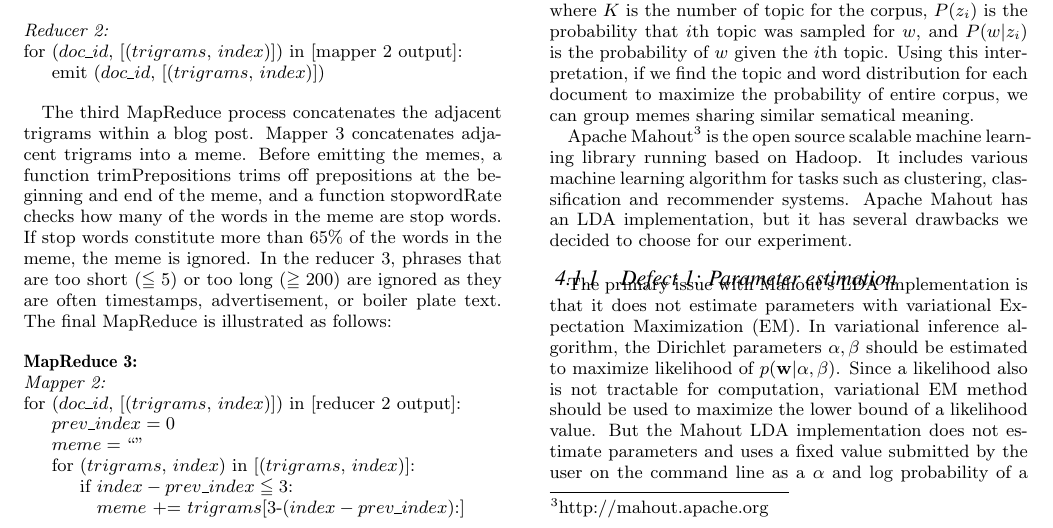
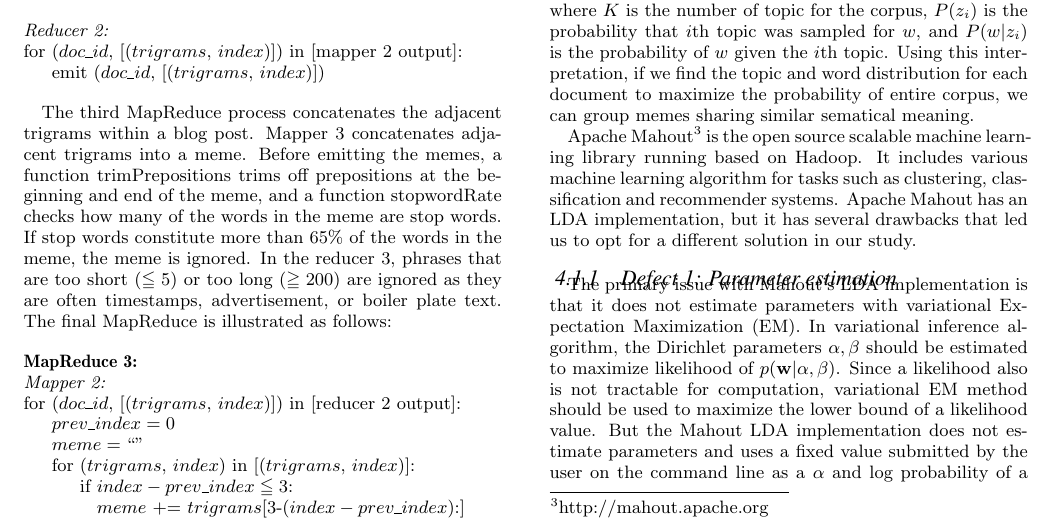
Before and after one commit to hohyon-ryu/DICTA-Memes, a LaTeX paper (20111120 Final paper/blog-meme.tex): part of page 2 of 8, cut so that both start at the same text. Compiled offline with pdfLaTeX.

Commit message:
progress report

```diff
--- a/20111120 Final paper/blog-meme.tex
+++ b/20111120 Final paper/blog-meme.tex
@@ -268,7 +268,7 @@ Latent Dirichlet Allocation (LDA) \cite{Blei2003} characterize the document as t
 \end{displaymath}
 where $K$ is the number of topic for the corpus, $P(z_i)$ is the probability that $i$th topic was sampled for $w$, and $P(w|z_i)$ is the probability of $w$ given the $i$th topic. Using this interpretation, if we find the topic and word distribution for each document to maximize the probability of entire corpus, we can group memes sharing similar sematical meaning.
 
-Apache Mahout\footnote{http://mahout.apache.org} is the open source scalable machine learning library running based on Hadoop. It includes various machine learning algorithm for tasks such as  clustering, classification and recommender systems. Apache Mahout has an LDA implementation, but it has several drawbacks we decided to choose for our experiment.
+Apache Mahout\footnote{http://mahout.apache.org} is the open source scalable machine learning library running based on Hadoop. It includes various machine learning algorithm for tasks such as  clustering, classification and recommender systems. Apache Mahout has an LDA implementation, but it has several drawbacks that led us to opt for a different solution in our study.
 
 \subsubsection{Defect 1: Parameter estimation}
 The primary issue with Mahout's LDA implementation is that it does not estimate parameters with variational Expectation Maximization (EM). In variational inference algorithm, the Dirichlet parameters $\alpha, \beta$ should be estimated to maximize likelihood of $p(\mathbf{w}|\alpha,\beta)$. Since a likelihood also is not tractable for computation, variational EM method should be used to maximize the lower bound of a likelihood value. But the Mahout LDA implementation does not estimate parameters and uses a fixed value submitted by the user on the command line as a $\alpha$ and log probability of a word given a topic as $\beta_{iw_n}$. We emailed the author of the implementation about the effects of parameter estimation, and he responded that it would not have much of an affect on the basic function of LDA. If we increase a topic smoothing parameter, it increases the effect of words that occur infrequently.
```
